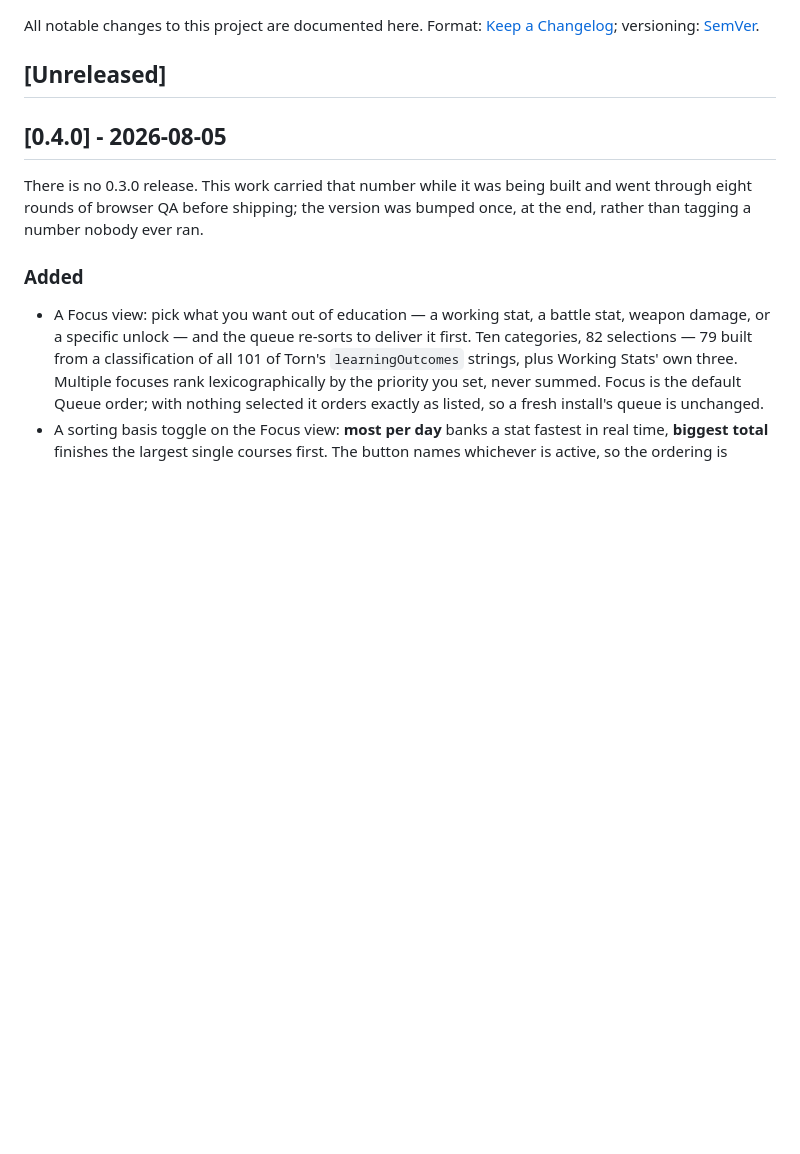
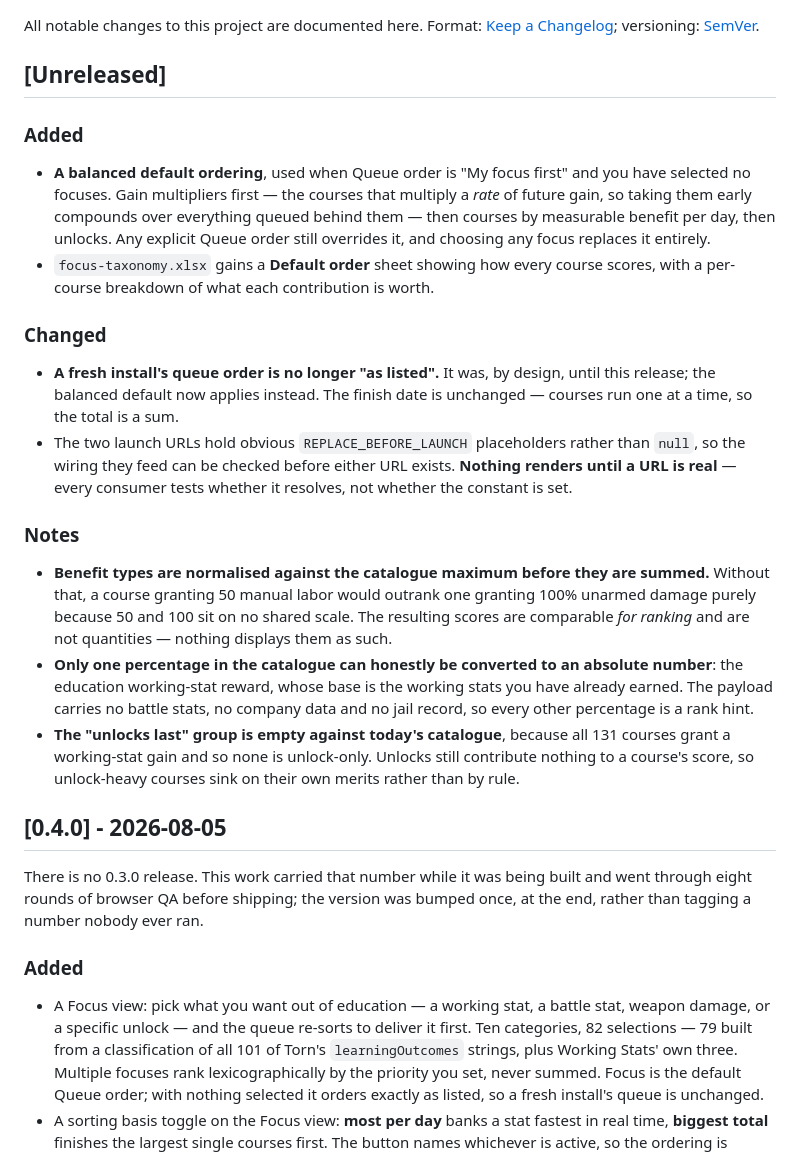
Before and after one commit to DaftVino/torn-education-scheduler, a Markdown page: CHANGELOG.md, the part around the change. Rendered like a GitHub page; blank space fills up the shorter version.

Commit message:
docs: record the balanced default and the URL placeholders under Unreleased
Three things a player would notice, so all three are named rather than left to
the diff:

- A fresh install's queue order is no longer "as listed". It was, deliberately,
  until this release. The finish date is unchanged, and the entry says so —
  courses run one at a time, so the total is a sum.
- The scores are comparable for ranking and are not quantities. Recorded
  because it is the claim most likely to be over-read, and the forum post plan
  is already written against it.
- The "unlocks last" group is empty against today's catalogue: all 131 courses
  grant a working-stat gain, so none is unlock-only. Written down rather than
  left as a rule that silently never fires.

```diff
--- a/CHANGELOG.md
+++ b/CHANGELOG.md
@@ -3,6 +3,43 @@
 All notable changes to this project are documented here. Format: [Keep a Changelog](https://keepachangelog.com/en/1.1.0/); versioning: [SemVer](https://semver.org/spec/v2.0.0.html).
 
 ## [Unreleased]
+
+### Added
+
+- **A balanced default ordering**, used when Queue order is "My focus first"
+  and you have selected no focuses. Gain multipliers first — the courses that
+  multiply a *rate* of future gain, so taking them early compounds over
+  everything queued behind them — then courses by measurable benefit per day,
+  then unlocks. Any explicit Queue order still overrides it, and choosing any
+  focus replaces it entirely.
+- `focus-taxonomy.xlsx` gains a **Default order** sheet showing how every
+  course scores, with a per-course breakdown of what each contribution is worth.
+
+### Changed
+
+- **A fresh install's queue order is no longer "as listed".** It was, by
+  design, until this release; the balanced default now applies instead. The
+  finish date is unchanged — courses run one at a time, so the total is a sum.
+- The two launch URLs hold obvious `REPLACE_BEFORE_LAUNCH` placeholders rather
+  than `null`, so the wiring they feed can be checked before either URL exists.
+  **Nothing renders until a URL is real** — every consumer tests whether it
+  resolves, not whether the constant is set.
+
+### Notes
+
+- **Benefit types are normalised against the catalogue maximum before they are
+  summed.** Without that, a course granting 50 manual labor would outrank one
+  granting 100% unarmed damage purely because 50 and 100 sit on no shared
+  scale. The resulting scores are comparable *for ranking* and are not
+  quantities — nothing displays them as such.
+- **Only one percentage in the catalogue can honestly be converted to an
+  absolute number**: the education working-stat reward, whose base is the
+  working stats you have already earned. The payload carries no battle stats,
+  no company data and no jail record, so every other percentage is a rank hint.
+- **The "unlocks last" group is empty against today's catalogue**, because all
+  131 courses grant a working-stat gain and so none is unlock-only. Unlocks
+  still contribute nothing to a course's score, so unlock-heavy courses sink on
+  their own merits rather than by rule.
 
 ## [0.4.0] - 2026-08-05
 
```
